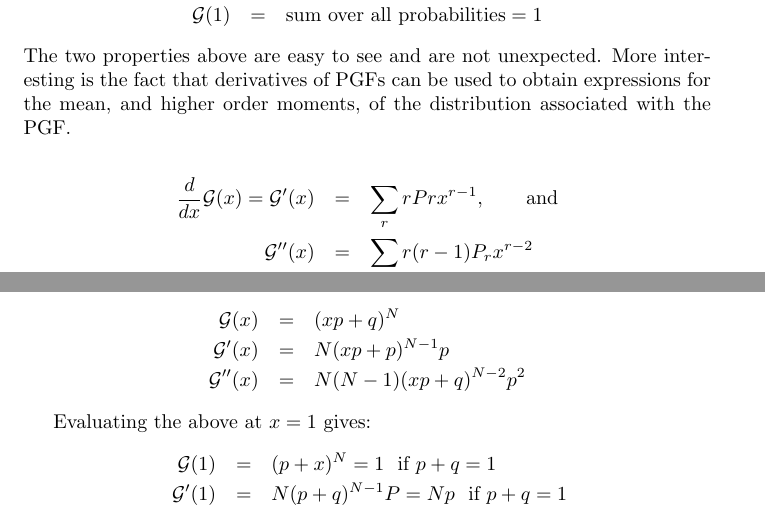
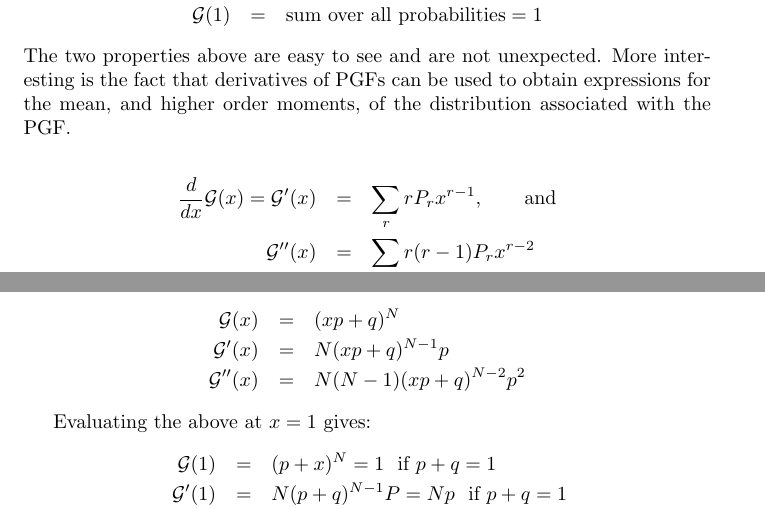
Before and after one commit to utsavmpatel/708Notes2017, a LaTeX document (708statMech.tex): two parts of pages 7 and 8 of 18, joined at a grey line, cut so that both start at the same text. Compiled offline with pdfLaTeX.

Commit message:
fixed two typos in the probability section

```diff
--- a/708statMech.tex
+++ b/708statMech.tex
@@ -185,7 +185,7 @@ $$\calG(x) = P(X=r_0)x^0+P(X=r_1)x^1+\cdots = \sum_{n=0}^\infty P(X=r_n)x^n.$$
 The two properties above are easy to see and are not unexpected. More interesting is the fact that derivatives of PGFs can be used to obtain expressions for the mean, and higher order moments, of the distribution associated with the PGF.
 
 \begin{eqnarray*}
-	\frac{d}{dx}\calG(x)=\calG'(x)&=&\sum_r rPrx^{r-1},\qquad\text{and}\\
+	\frac{d}{dx}\calG(x)=\calG'(x)&=&\sum_r rP_r x^{r-1},\qquad\text{and}\\
 	\calG''(x)&=&\sum_r r(r-1)P_rx^{r-2}
 \end{eqnarray*}
 
@@ -218,7 +218,7 @@ The PGF for the binomial distribution is therefore given by $\calG(x) = \sum_{r=
 The coefficients in the binomial distribution are (not surprisingly) the coefficients from the  binomial expansion theorem. This means that instead of writing the PGF as a sum, we can easily express it (and its derivatives) as a polynomial:
 \begin{eqnarray*}
 	\calG(x)  &=& (xp +q)^N \\
-	\calG'(x) &=& N(xp+p)^{N-1}p\\
+	\calG'(x) &=& N(xp+q)^{N-1}p\\
 	\calG''(x) &=& N(N-1)(xp+q)^{N-2}p^2
 \end{eqnarray*}
 
```
